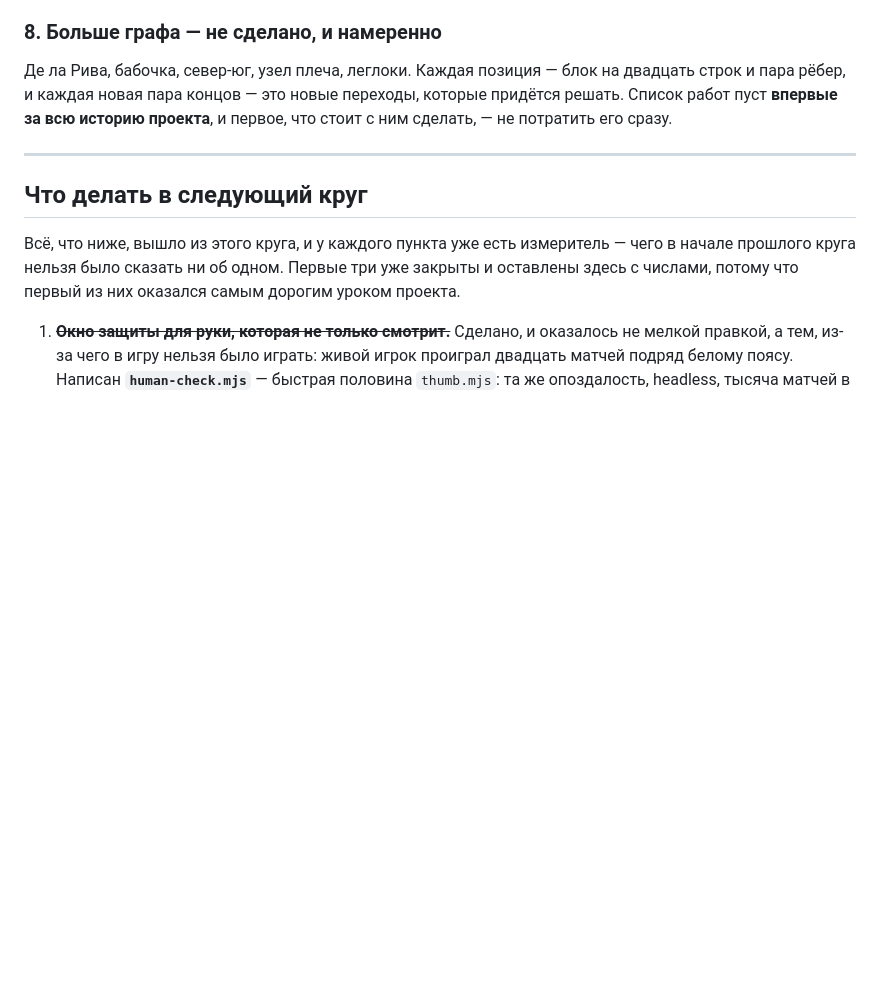
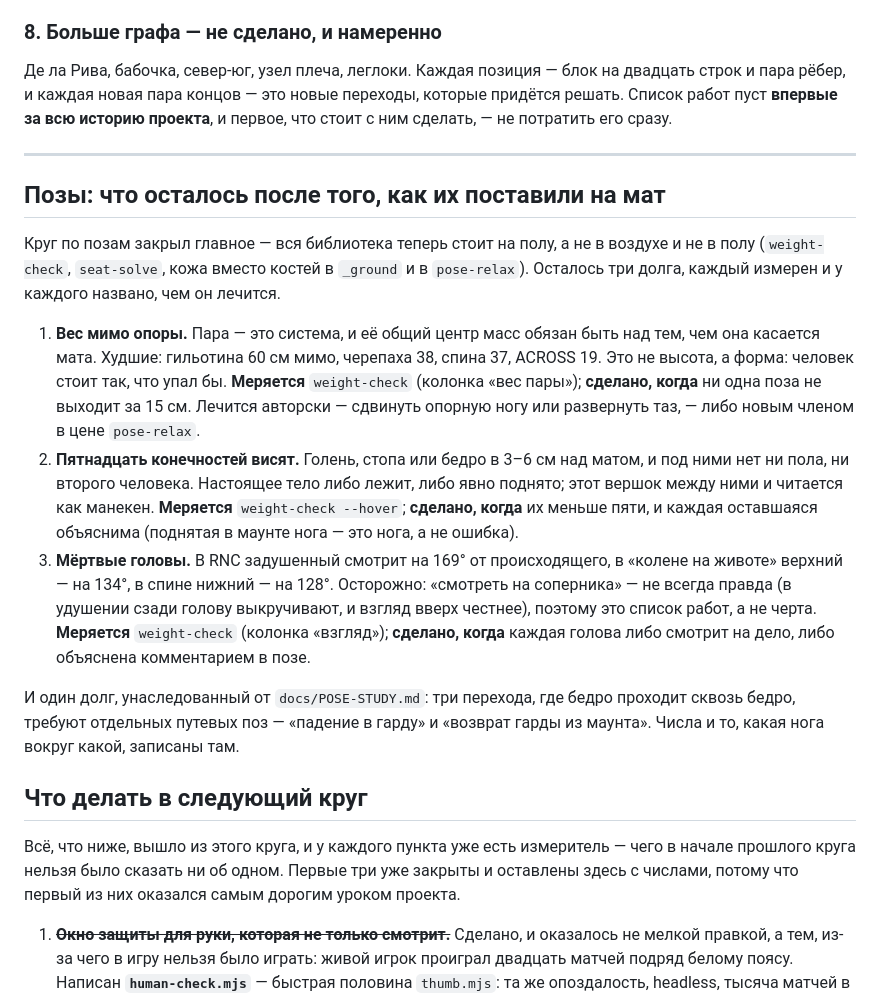
Before and after one commit to crucian1812-a11y/new2, a Markdown page: bjj/docs/PLAN.md, the part around the change. Rendered like a GitHub page; blank space fills up the shorter version.

Commit message:
The plan carries what is left of the poses: weight, hovering limbs, dead heads
Three debts, each measured by weight-check and each named with what fixes it —
a pair whose centre of mass is up to 60 cm outside the ground it touches,
fifteen limbs hanging three to six centimetres over the mat with nothing under
them, and heads turned as much as 169 degrees away from the fight. The last one
is a work list rather than a line on purpose: in a choke from behind the head is
being cranked and looking away is the truth.

Co-Authored-By: Claude Opus 5 <noreply@anthropic.com>
Claude-Session: https://claude.ai/code/session_01ECiy6ArcwWH1XT7f7V5cJv

```diff
--- a/bjj/docs/PLAN.md
+++ b/bjj/docs/PLAN.md
@@ -450,6 +450,35 @@ GRIP_READ   белый  синий  фиолет  чёрный      (доля з
 
 ---
 
+## Позы: что осталось после того, как их поставили на мат
+
+Круг по позам закрыл главное — вся библиотека теперь стоит на полу, а не в
+воздухе и не в полу (`weight-check`, `seat-solve`, кожа вместо костей в
+`_ground` и в `pose-relax`). Осталось три долга, каждый измерен и у каждого
+названо, чем он лечится.
+
+1. **Вес мимо опоры.** Пара — это система, и её общий центр масс обязан быть над
+   тем, чем она касается мата. Худшие: гильотина 60 см мимо, черепаха 38, спина
+   37, ACROSS 19. Это не высота, а форма: человек стоит так, что упал бы.
+   **Меряется** `weight-check` (колонка «вес пары»); **сделано, когда** ни одна
+   поза не выходит за 15 см. Лечится авторски — сдвинуть опорную ногу или
+   развернуть таз, — либо новым членом в цене `pose-relax`.
+2. **Пятнадцать конечностей висят.** Голень, стопа или бедро в 3–6 см над матом,
+   и под ними нет ни пола, ни второго человека. Настоящее тело либо лежит, либо
+   явно поднято; этот вершок между ними и читается как манекен. **Меряется**
+   `weight-check --hover`; **сделано, когда** их меньше пяти, и каждая
+   оставшаяся объяснима (поднятая в маунте нога — это нога, а не ошибка).
+3. **Мёртвые головы.** В RNC задушенный смотрит на 169° от происходящего, в
+   «колене на животе» верхний — на 134°, в спине нижний — на 128°. Осторожно:
+   «смотреть на соперника» — не всегда правда (в удушении сзади голову
+   выкручивают, и взгляд вверх честнее), поэтому это список работ, а не черта.
+   **Меряется** `weight-check` (колонка «взгляд»); **сделано, когда** каждая
+   голова либо смотрит на дело, либо объяснена комментарием в позе.
+
+И один долг, унаследованный от `docs/POSE-STUDY.md`: три перехода, где бедро
+проходит сквозь бедро, требуют отдельных путевых поз — «падение в гарду» и
+«возврат гарды из маунта». Числа и то, какая нога вокруг какой, записаны там.
+
 ## Что делать в следующий круг
 
 Всё, что ниже, вышло из этого круга, и у каждого пункта уже есть измеритель —
```
